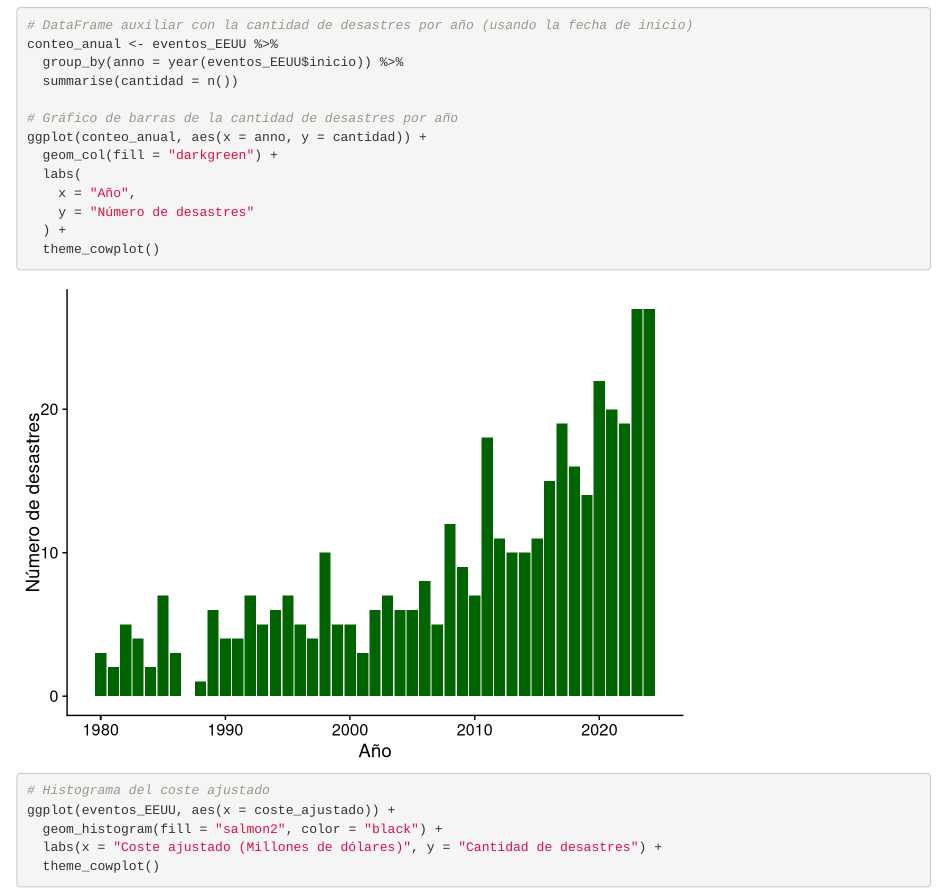
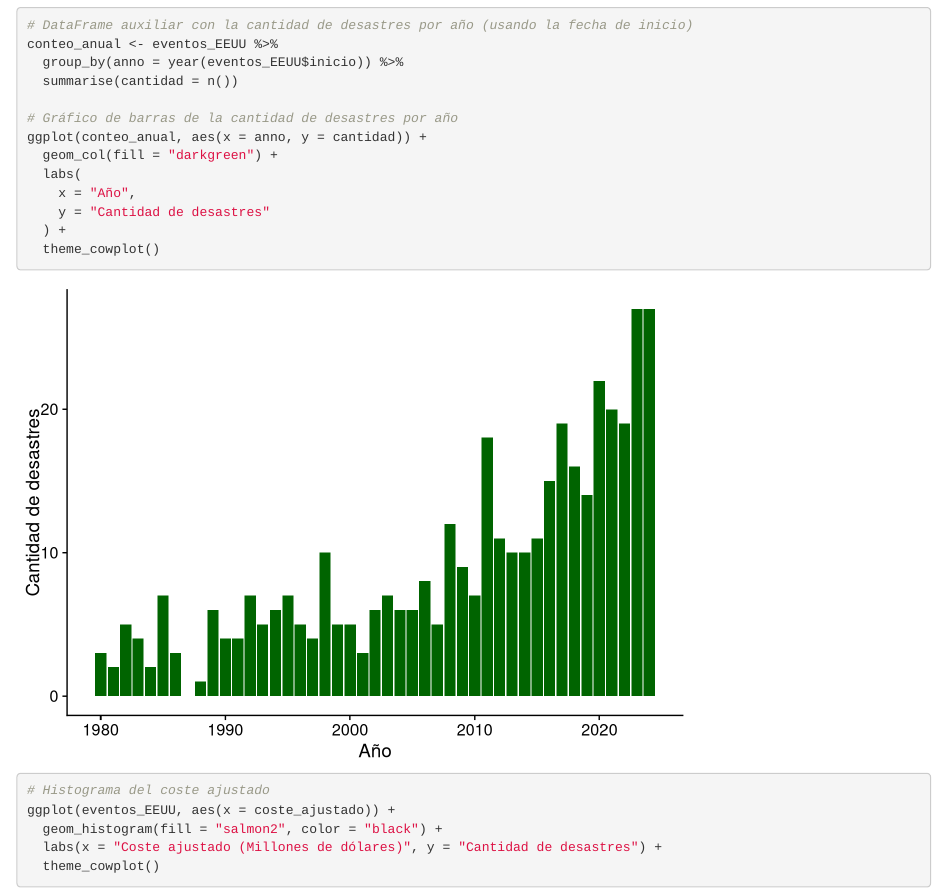
Before and after one commit to Santifer0803/Proyecto_SNVII, an R Markdown document (desarrollo.Rmd): the page in a window 1100 px wide, from 1610 px down. Rendered offline with R 4.5, knitr and Pandoc, with nearby package versions.

Commit message:
style: Nombre del eje Y en el gráfico de desastres por año

```diff
--- a/desarrollo.Rmd
+++ b/desarrollo.Rmd
@@ -100,7 +100,7 @@ ggplot(conteo_anual, aes(x = anno, y = cantidad)) +
   geom_col(fill = "darkgreen") +
   labs(
     x = "Año",
-    y = "Número de desastres"
+    y = "Cantidad de desastres"
   ) +
   theme_cowplot()
 
```
